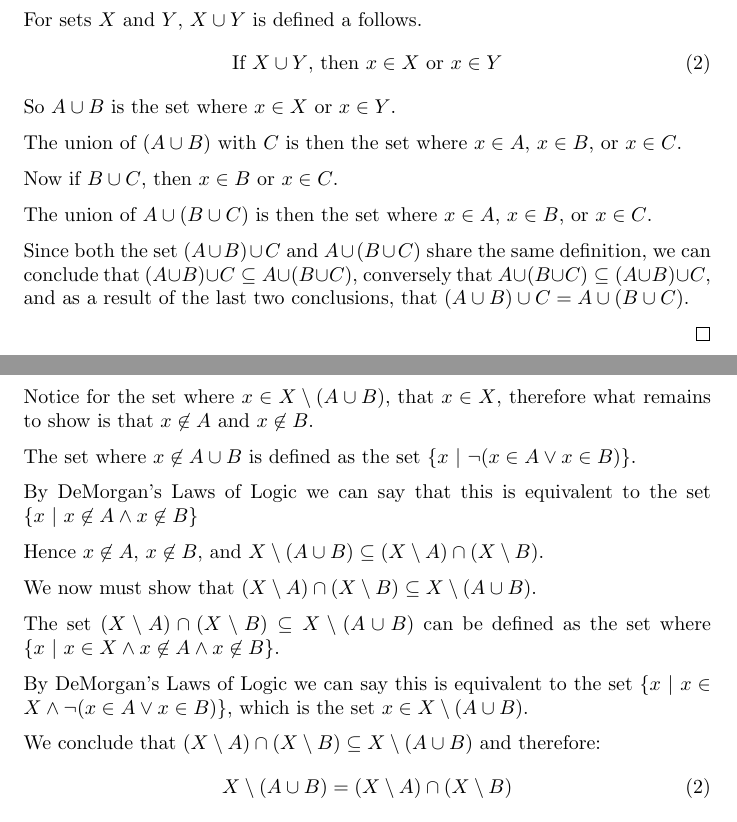
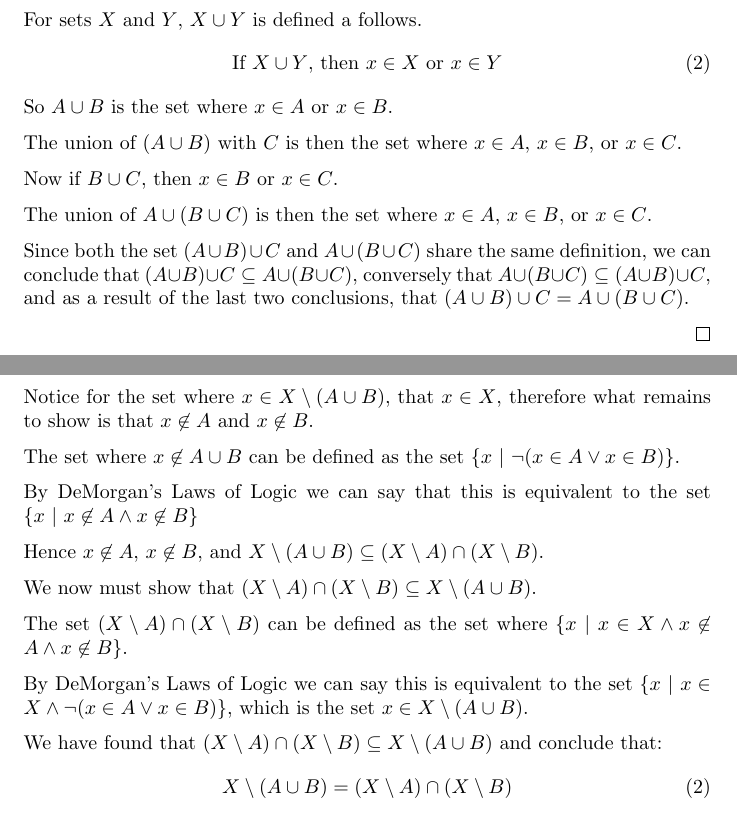
Before and after one commit to jacobhuesman/abstract, a LaTeX problem sheet (hw04/hw04.tex): two parts of pages 1 and 2 of 5, joined at a grey line, cut so that both start at the same text. Compiled offline with pdfLaTeX.

Commit message:
Finished homework 4

```diff
--- a/hw04/hw04.tex
+++ b/hw04/hw04.tex
@@ -39,7 +39,7 @@ For sets $X$ and $Y$, $X \cup Y$ is defined a follows.
 \begin{equation}
 	\text{If } X \cup Y \text{, then } x \in X \text{ or } x \in Y
 \end{equation}
-So $A \cup B$ is the set where $x \in X$ or $x \in Y$.
+So $A \cup B$ is the set where $x \in A$ or $x \in B$.
 
 The union of $(A \cup B)$ with $C$ is then the set where $x \in A$, $x \in B$, or $x \in C$.
 
@@ -74,7 +74,7 @@ We must first prove that $X \setminus (A \cup B) \subseteq (X \setminus A) \cap
 
 Notice for the set where $x \in X \setminus (A \cup B)$, that $x \in X$, therefore what remains to show is that $x \not\in A$ and $x \not\in B$.
 
-The set where $x \not\in A \cup B$ is defined as the set  $\{x\ |\ \lnot(x \in A \lor x \in B)\}$.
+The set where $x \not\in A \cup B$ can be defined as the set  $\{x\ |\ \lnot(x \in A \lor x \in B)\}$.
 
 By DeMorgan's Laws of Logic we can say that this is equivalent to the set
 $\{x\ |\ x \not\in A \land x \not\in B\}$
@@ -83,11 +83,11 @@ Hence $x \not\in A$, $x \not\in B$, and $X \setminus (A \cup B) \subseteq (X \se
 
 We now must show that $(X \setminus A) \cap (X \setminus B) \subseteq X \setminus (A \cup B)$.
 
-The set $(X \setminus A) \cap (X \setminus B) \subseteq X \setminus (A \cup B)$ can be defined as the set where $\{x\ |\ x \in X \land x \not\in A \land x \not\in B \}$.
+The set $(X \setminus A) \cap (X \setminus B)$ can be defined as the set where $\{x\ |\ x \in X \land x \not\in A \land x \not\in B \}$.
 
 By DeMorgan's Laws of Logic we can say this is equivalent to the set $\{x\ |\ x \in X \land \lnot(x \in A \lor x \in B) \}$, which is the set $x \in X \setminus (A \cup B)$.
 
-We conclude that $(X \setminus A) \cap (X \setminus B) \subseteq X \setminus (A \cup B)$ and therefore:
+We have found that $(X \setminus A) \cap (X \setminus B) \subseteq X \setminus (A \cup B)$ and conclude that:
 \begin{equation}
 	X \setminus (A \cup B) = (X \setminus A) \cap (X \setminus B)
 \end{equation}
```
Also changed, not shown: hw04/hw04.pdf, hw04/hw04.tex (2 more changed lines).
